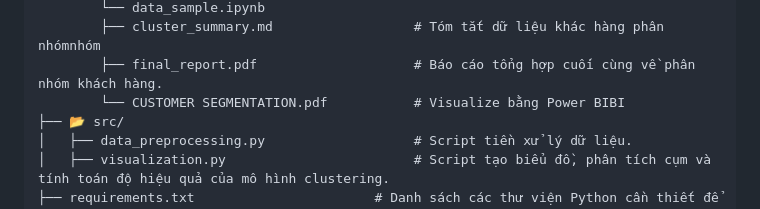
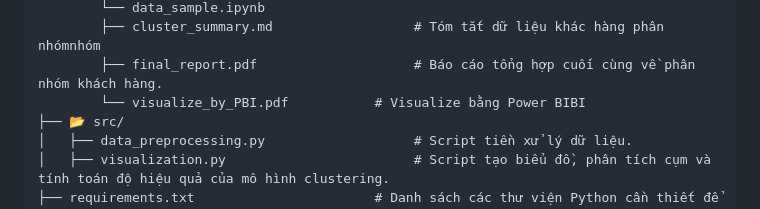
Before and after one commit to ndq-wpz/Customer-Segmentation, a Markdown page: README.md, the part around the change printed below. GitHub-like rendering.

```diff
--- a/README.md
+++ b/README.md
@@ -49,7 +49,7 @@ customer-segmentation/
         └── data_sample.ipynb
         ├── cluster_summary.md                  # Tóm tắt dữ liệu khác hàng phân nhómnhóm
         ├── final_report.pdf                    # Báo cáo tổng hợp cuối cùng về phân nhóm khách hàng.
-        └── CUSTOMER SEGMENTATION.pdf           # Visualize bằng Power BIBI
+        └── visualize_by_PBI.pdf           # Visualize bằng Power BIBI
 ├── 📂 src/
 │   ├── data_preprocessing.py                   # Script tiền xử lý dữ liệu.
 │   ├── visualization.py                        # Script tạo biểu đồ, phân tích cụm và tính toán độ hiệu quả của mô hình clustering.
```
Also changed, not shown: other parts of README.md (+1 -1 lines).
